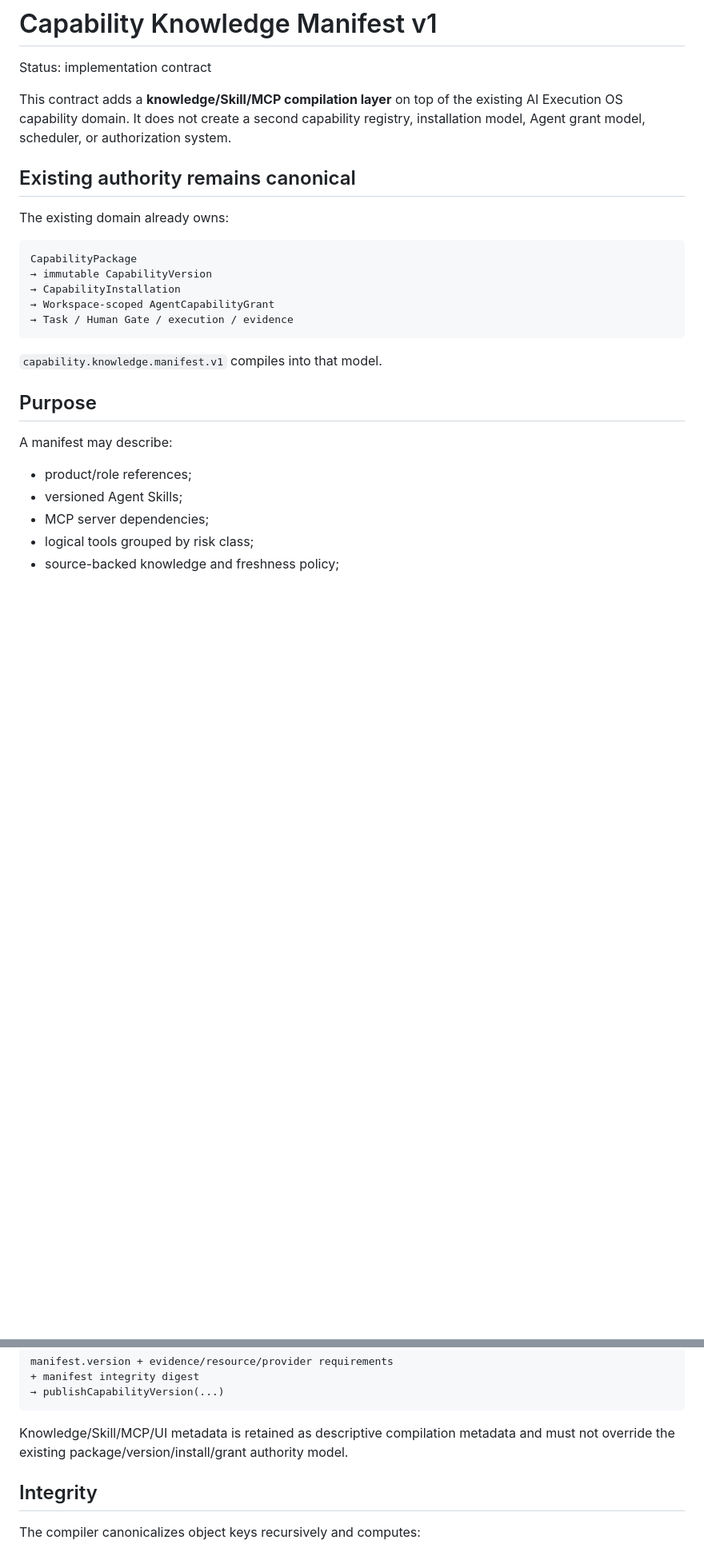
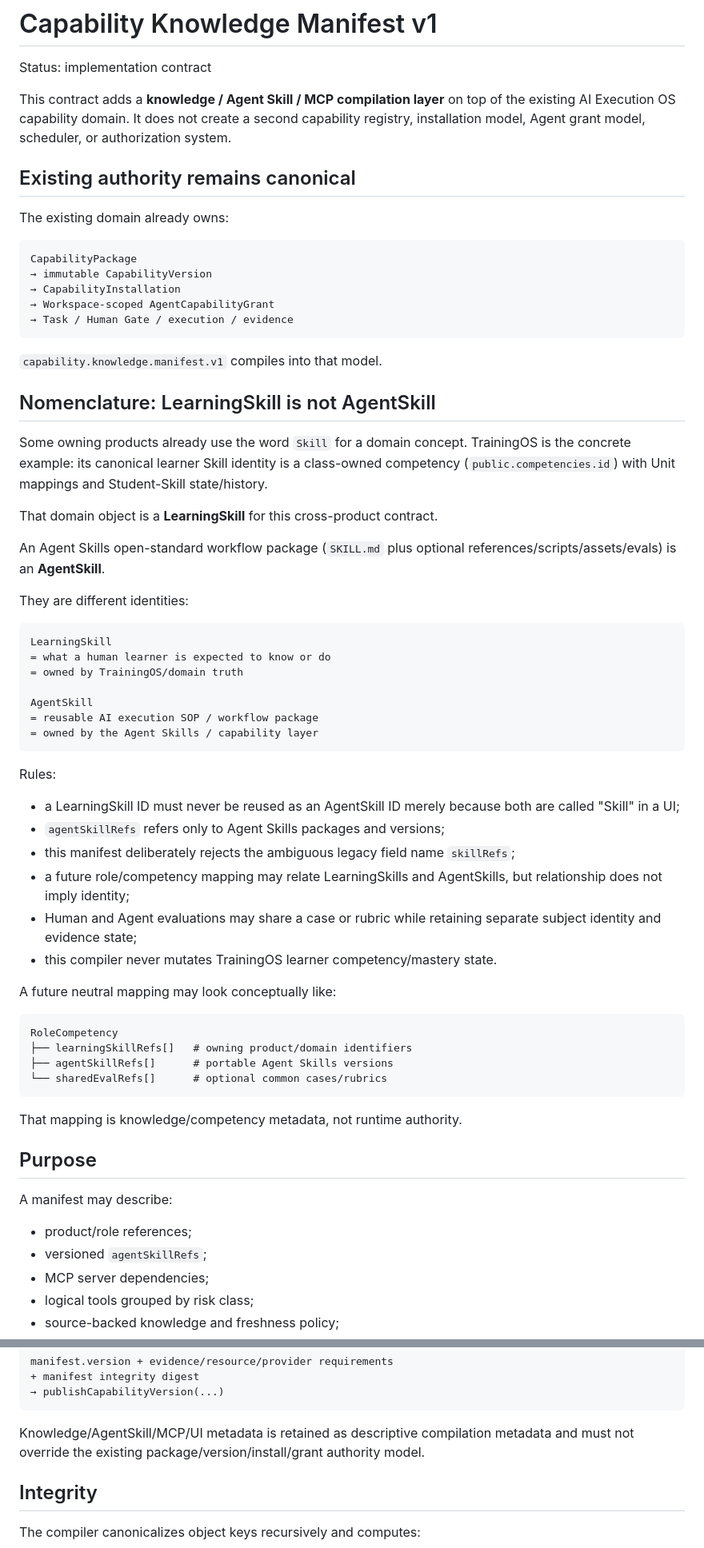
Before and after one commit to moseszhu999/ai_exe_os, a Markdown page: docs/contracts/capability-knowledge-manifest-v1.md, 2 parts joined by grey strips. Shown at 80% size. Rendered like a GitHub page; blank space fills up the shorter version.

Commit message:
docs(capability): separate LearningSkill and AgentSkill semantics

````diff
--- a/docs/contracts/capability-knowledge-manifest-v1.md
+++ b/docs/contracts/capability-knowledge-manifest-v1.md
@@ -2,7 +2,7 @@
 
 Status: implementation contract
 
-This contract adds a **knowledge/Skill/MCP compilation layer** on top of the existing AI Execution OS capability domain. It does not create a second capability registry, installation model, Agent grant model, scheduler, or authorization system.
+This contract adds a **knowledge / Agent Skill / MCP compilation layer** on top of the existing AI Execution OS capability domain. It does not create a second capability registry, installation model, Agent grant model, scheduler, or authorization system.
 
 ## Existing authority remains canonical
 
@@ -18,12 +18,52 @@ CapabilityPackage
 
 `capability.knowledge.manifest.v1` compiles into that model.
 
+## Nomenclature: LearningSkill is not AgentSkill
+
+Some owning products already use the word `Skill` for a domain concept. TrainingOS is the concrete example: its canonical learner Skill identity is a class-owned competency (`public.competencies.id`) with Unit mappings and Student-Skill state/history.
+
+That domain object is a **LearningSkill** for this cross-product contract.
+
+An Agent Skills open-standard workflow package (`SKILL.md` plus optional references/scripts/assets/evals) is an **AgentSkill**.
+
+They are different identities:
+
+```text
+LearningSkill
+= what a human learner is expected to know or do
+= owned by TrainingOS/domain truth
+
+AgentSkill
+= reusable AI execution SOP / workflow package
+= owned by the Agent Skills / capability layer
+```
+
+Rules:
+
+- a LearningSkill ID must never be reused as an AgentSkill ID merely because both are called "Skill" in a UI;
+- `agentSkillRefs` refers only to Agent Skills packages and versions;
+- this manifest deliberately rejects the ambiguous legacy field name `skillRefs`;
+- a future role/competency mapping may relate LearningSkills and AgentSkills, but relationship does not imply identity;
+- Human and Agent evaluations may share a case or rubric while retaining separate subject identity and evidence state;
+- this compiler never mutates TrainingOS learner competency/mastery state.
+
+A future neutral mapping may look conceptually like:
+
+```text
+RoleCompetency
+├── learningSkillRefs[]   # owning product/domain identifiers
+├── agentSkillRefs[]      # portable Agent Skills versions
+└── sharedEvalRefs[]      # optional common cases/rubrics
+```
+
+That mapping is knowledge/competency metadata, not runtime authority.
+
 ## Purpose
 
 A manifest may describe:
 
 - product/role references;
-- versioned Agent Skills;
+- versioned `agentSkillRefs`;
 - MCP server dependencies;
 - logical tools grouped by risk class;
 - source-backed knowledge and freshness policy;
@@ -117,7 +157,7 @@ manifest.version + evidence/resource/provider requirements
 → publishCapabilityVersion(...)
 ```
 
-Knowledge/Skill/MCP/UI metadata is retained as descriptive compilation metadata and must not override the existing package/version/install/grant authority model.
+Knowledge/AgentSkill/MCP/UI metadata is retained as descriptive compilation metadata and must not override the existing package/version/install/grant authority model.
 
 ## Integrity
 
````
Also changed, not shown: other parts of docs/contracts/capability-knowledge-manifest-v1.md (+8 -6 lines).
